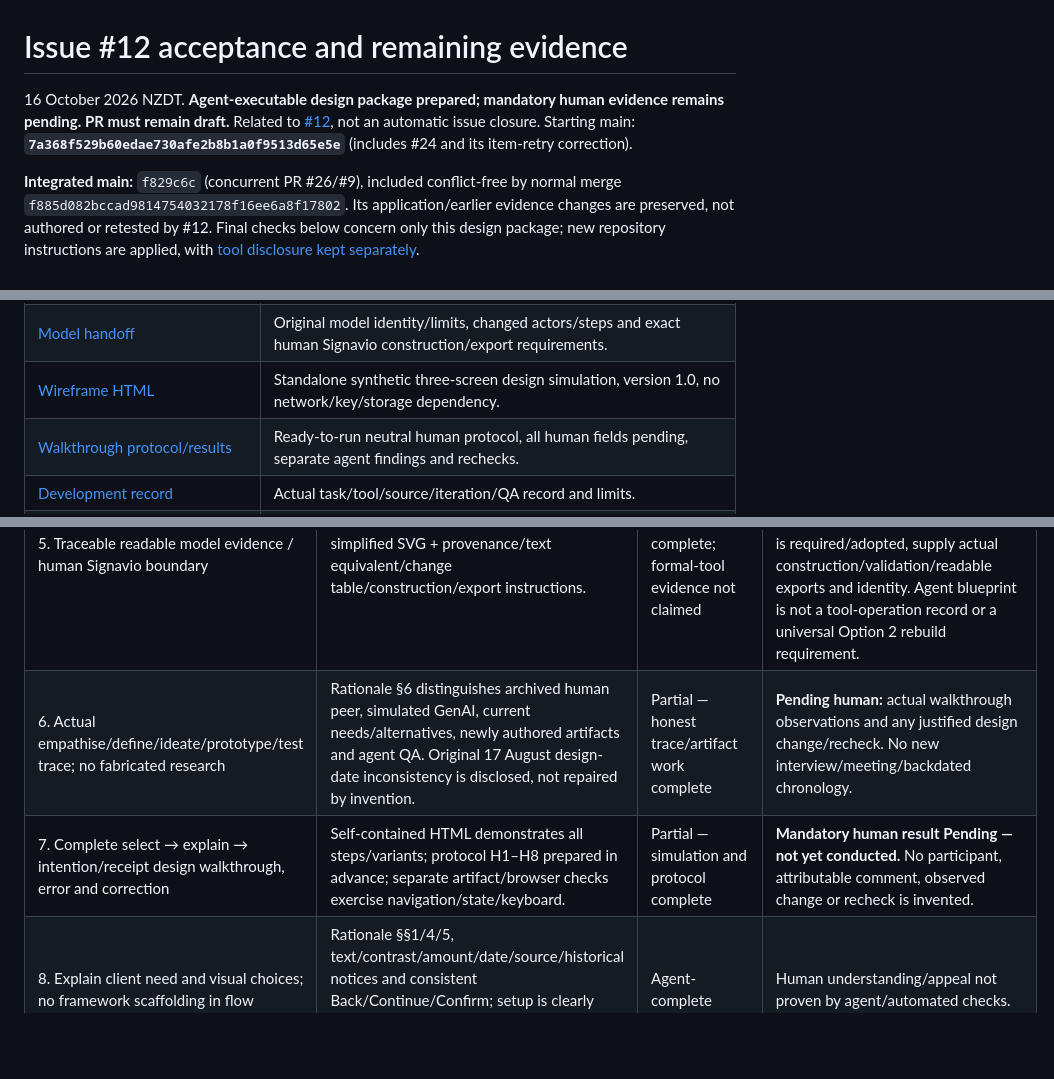
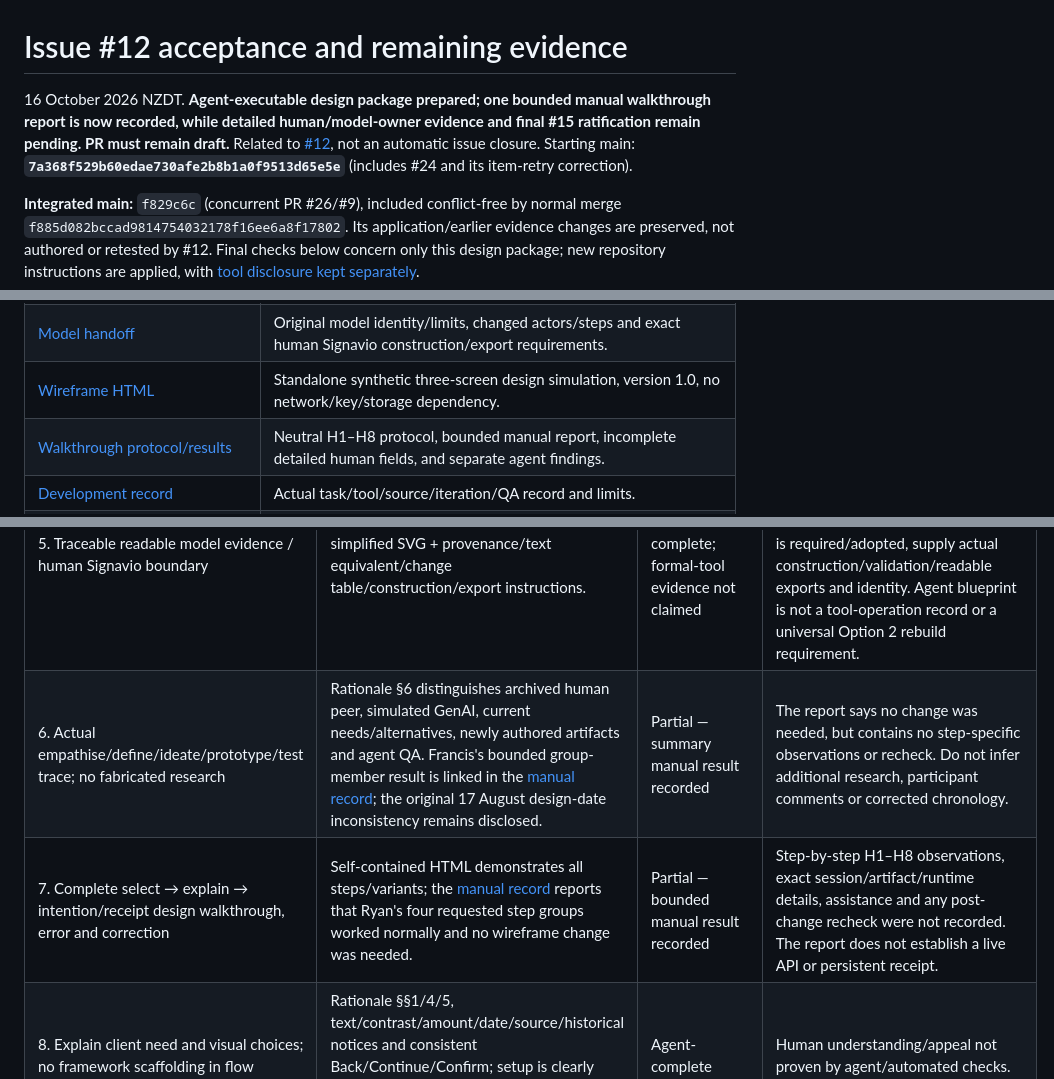
Before and after one commit to Francis-Lee-210/INFOSYS-A3, a Markdown page: docs/validation/issue-12-acceptance.md, 3 parts joined by grey strips. Drawn GitHub-style; blank space fills up the shorter version.

Commit message:
Revise Issue #12 acceptance documentation
Point the acceptance record to Francis's reported walkthrough and keep the remaining detail and model-owner gates explicit.

```diff
--- a/docs/validation/issue-12-acceptance.md
+++ b/docs/validation/issue-12-acceptance.md
@@ -1,6 +1,6 @@
 # Issue #12 acceptance and remaining evidence
 
-16 October 2026 NZDT. **Agent-executable design package prepared; mandatory human evidence remains pending. PR must remain draft.** Related to [#12](https://github.com/Francis-Lee-210/INFOSYS-A3/issues/12), not an automatic issue closure. Starting main: **`7a368f529b60edae730afe2b8b1a0f9513d65e5e`** (includes #24 and its item-retry correction).
+16 October 2026 NZDT. **Agent-executable design package prepared; one bounded manual walkthrough report is now recorded, while detailed human/model-owner evidence and final #15 ratification remain pending. PR must remain draft.** Related to [#12](https://github.com/Francis-Lee-210/INFOSYS-A3/issues/12), not an automatic issue closure. Starting main: **`7a368f529b60edae730afe2b8b1a0f9513d65e5e`** (includes #24 and its item-retry correction).
 
 **Integrated main:** `f829c6c` (concurrent PR #26/#9), included conflict-free by normal merge `f885d082bccad9814754032178f16ee6a8f17802`. Its application/earlier evidence changes are preserved, not authored or retested by #12. Final checks below concern only this design package; new repository instructions are applied, with [tool disclosure kept separately](../development/issue-12-tool-disclosure.md).
 
@@ -13,7 +13,7 @@
 | [Original TO-BE image](../design/issue-12-original-tobe.png) | Byte-identical extraction of Rae A2-D1 Figure 2, not a manufactured original. |
 | [Model handoff](../design/issue-12-model-handoff.md) | Original model identity/limits, changed actors/steps and exact human Signavio construction/export requirements. |
 | [Wireframe HTML](../design/issue-12-wireframes.html) | Standalone synthetic three-screen design simulation, version 1.0, no network/key/storage dependency. |
-| [Walkthrough protocol/results](issue-12-walkthrough.md) | Ready-to-run neutral human protocol, all human fields pending, separate agent findings and rechecks. |
+| [Walkthrough protocol/results](issue-12-walkthrough.md) | Neutral H1–H8 protocol, bounded manual report, incomplete detailed human fields, and separate agent findings. |
 | [Development record](../development/issue-12-opencode.md) | Actual task/tool/source/iteration/QA record and limits. |
 | [Artifact browser check](issue-12-artifact-check.mjs) / [source-link check](issue-12-source-check.py) / [captured results](issue-12-artifact-check-results.txt) | Reproducible checks of these new artifacts, not the application acceptance suite. |
 
@@ -30,8 +30,8 @@ Open `docs/design/issue-12-wireframes.html` directly in Chrome or another modern
 | 3. Explicit unsupported claims / training data boundary | Rationale §§1–3 and wireframe explanation/meanings: no annual usage/compliance, GB/fit, eligibility, optimal recommendation, savings, payment or actual Spark account change. | Agent-complete | Human comprehension check and final pitch pruning still required; no outcome claim is made. |
 | 4. Correct route-dependent model rules | Rationale §3 and model handoff §3 distinguish reusable Options 1/2, another member's existing solution, and wholly new solution needing both models. Specific archived Staff response retained with retrieval limits. | Agent-complete for disclosed rule interpretation | Current authenticated course amendments not accessible in this task; course owner/#15 should verify before freeze. Not Staff approval of Lite. |
 | 5. Traceable readable model evidence / human Signavio boundary | Original byte-identical image + new labelled simplified SVG + provenance/text equivalent/change table/construction/export instructions. | Model/source preparation complete; formal-tool evidence not claimed | **Pending human/model owner:** verify original applicability and whether disclosed reuse/map suffices for the final route. If formal Signavio revision is required/adopted, supply actual construction/validation/readable exports and identity. Agent blueprint is not a tool-operation record or a universal Option 2 rebuild requirement. |
-| 6. Actual empathise/define/ideate/prototype/test trace; no fabricated research | Rationale §6 distinguishes archived human peer, simulated GenAI, current needs/alternatives, newly authored artifacts and agent QA. Original 17 August design-date inconsistency is disclosed, not repaired by invention. | Partial — honest trace/artifact work complete | **Pending human:** actual walkthrough observations and any justified design change/recheck. No new interview/meeting/backdated chronology. |
-| 7. Complete select → explain → intention/receipt design walkthrough, error and correction | Self-contained HTML demonstrates all steps/variants; protocol H1–H8 prepared in advance; separate artifact/browser checks exercise navigation/state/keyboard. | Partial — simulation and protocol complete | **Mandatory human result Pending — not yet conducted.** No participant, attributable comment, observed change or recheck is invented. |
+| 6. Actual empathise/define/ideate/prototype/test trace; no fabricated research | Rationale §6 distinguishes archived human peer, simulated GenAI, current needs/alternatives, newly authored artifacts and agent QA. Francis's bounded group-member result is linked in the [manual record](issue-12-francis-manual-walkthrough-2026-10-16.md); the original 17 August design-date inconsistency remains disclosed. | Partial — summary manual result recorded | The report says no change was needed, but contains no step-specific observations or recheck. Do not infer additional research, participant comments or corrected chronology. |
+| 7. Complete select → explain → intention/receipt design walkthrough, error and correction | Self-contained HTML demonstrates all steps/variants; the [manual record](issue-12-francis-manual-walkthrough-2026-10-16.md) reports that Ryan's four requested step groups worked normally and no wireframe change was needed. | Partial — bounded manual result recorded | Step-by-step H1–H8 observations, exact session/artifact/runtime details, assistance and any post-change recheck were not recorded. The report does not establish a live API or persistent receipt. |
 | 8. Explain client need and visual choices; no framework scaffolding in flow | Rationale §§1/4/5, text/contrast/amount/date/source/historical notices and consistent Back/Continue/Confirm; setup is clearly separate, no rubric/audit IDs in the three-screen flow. | Agent-complete | Human understanding/appeal not proven by agent/automated checks. |
 | 9. Independent early-design evidence; final #15 join, not app-suite rerun | HTML opens locally and uses only inline assets/memory; source/diagram/rationale independent of app runtime. Clearly labelled **current reconstruction/review**, not evidence it preceded the already-built app. | Agent-complete for independent artifact | #15 must reconcile this iteration with #9/#10 final build/usability. No application acceptance suite rerun here. |
 | 10. Identify material scope/spec/route revision and obtain real decision before freeze | Rationale §3 flags substantial annual→single-record change and possible loss of business-purpose continuity; model handoff gives route-specific revision path. Existing direction confirmed, no new solution selected silently. | Guard/handoff prepared; final team gate pending | If team rejects Option 2 continuity, actual decision + #4/#12/#15/canonical/model changes are required before freeze. No procurement detour or assumed extension. |
```
Also changed, not shown: other parts of docs/validation/issue-12-acceptance.md (+1 -1 lines).
